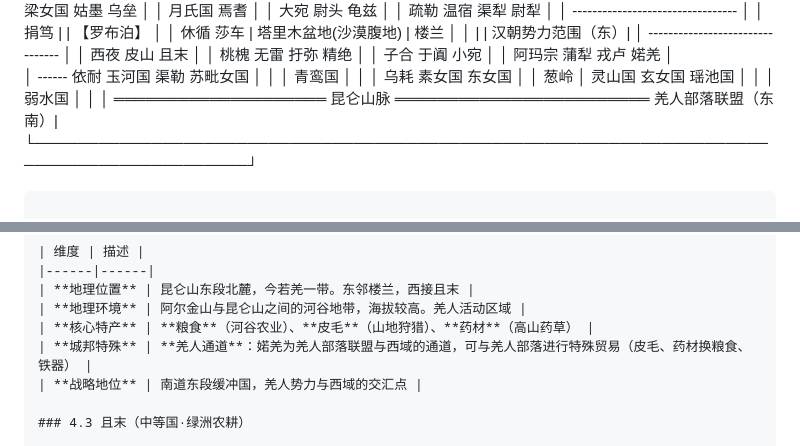
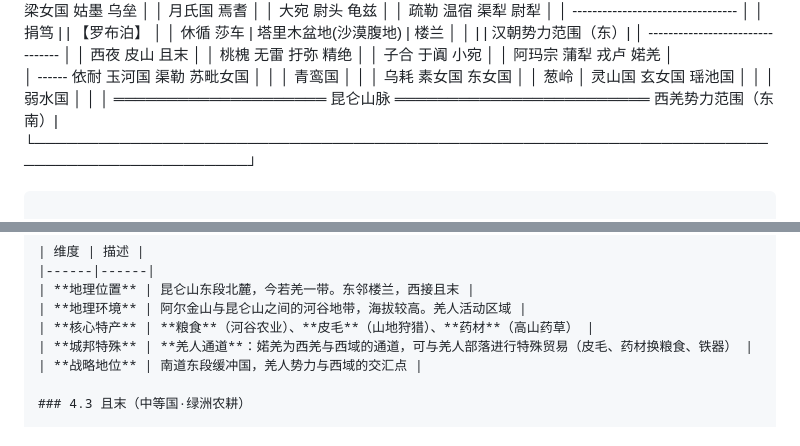
Before and after one commit to king3366ster/silk-road-chronicles, a Markdown page: story/02-地理.md, 2 parts joined by grey strips. Rendered like a GitHub page.

````diff
--- a/story/02-地理.md
+++ b/story/02-地理.md
@@ -35,7 +35,7 @@
   │       │           乌耗                     素女国         东女国                           │
   │  葱岭 │     灵山国                 玄女国                           瑶池国                 │
   │      │                                          弱水国                                   │
-  │      │          ════════════════════ 昆仑山脉 ════════════════════════  羌人部落联盟（东南）|
+  │      │          ════════════════════ 昆仑山脉 ════════════════════════  西羌势力范围（东南）|
   └──────────────────────────────────────────────────────────────────────────────────────────┘
 ```
 
@@ -316,7 +316,7 @@
 | **地理位置** | 昆仑山东段北麓，今若羌一带。东邻楼兰，西接且末 |
 | **地理环境** | 阿尔金山与昆仑山之间的河谷地带，海拔较高。羌人活动区域 |
 | **核心特产** | **粮食**（河谷农业）、**皮毛**（山地狩猎）、**药材**（高山药草） |
-| **城邦特殊** | **羌人通道**：婼羌为羌人部落联盟与西域的通道，可与羌人部落进行特殊贸易（皮毛、药材换粮食、铁器） |
+| **城邦特殊** | **羌人通道**：婼羌为西羌与西域的通道，可与羌人部落进行特殊贸易（皮毛、药材换粮食、铁器） |
 | **战略地位** | 南道东段缓冲国，羌人势力与西域的交汇点 |
 
 ### 4.3 且末（中等国·绿洲农耕）
````
Also changed, not shown: story/01-世界观.md (+8 -10 lines).
